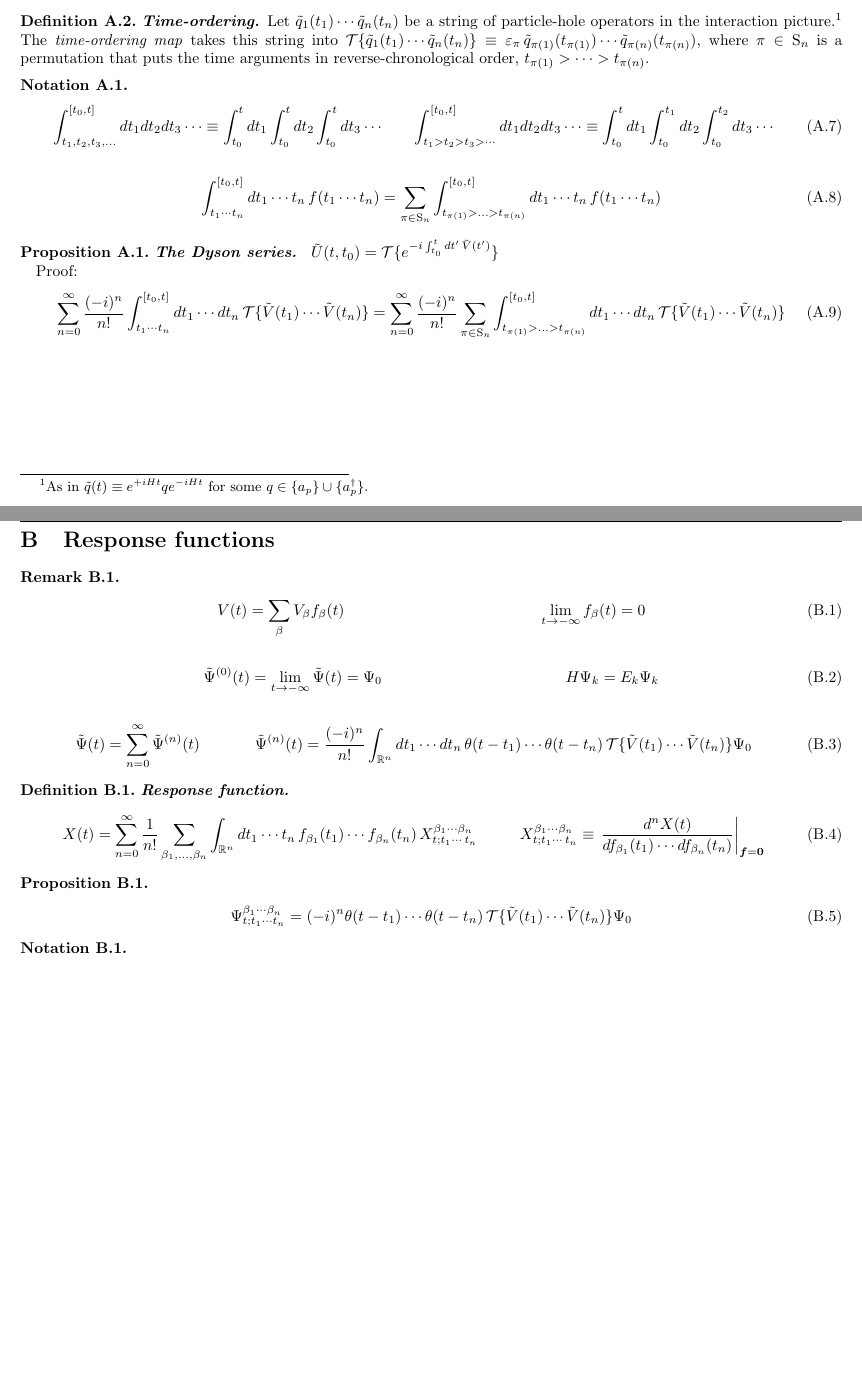
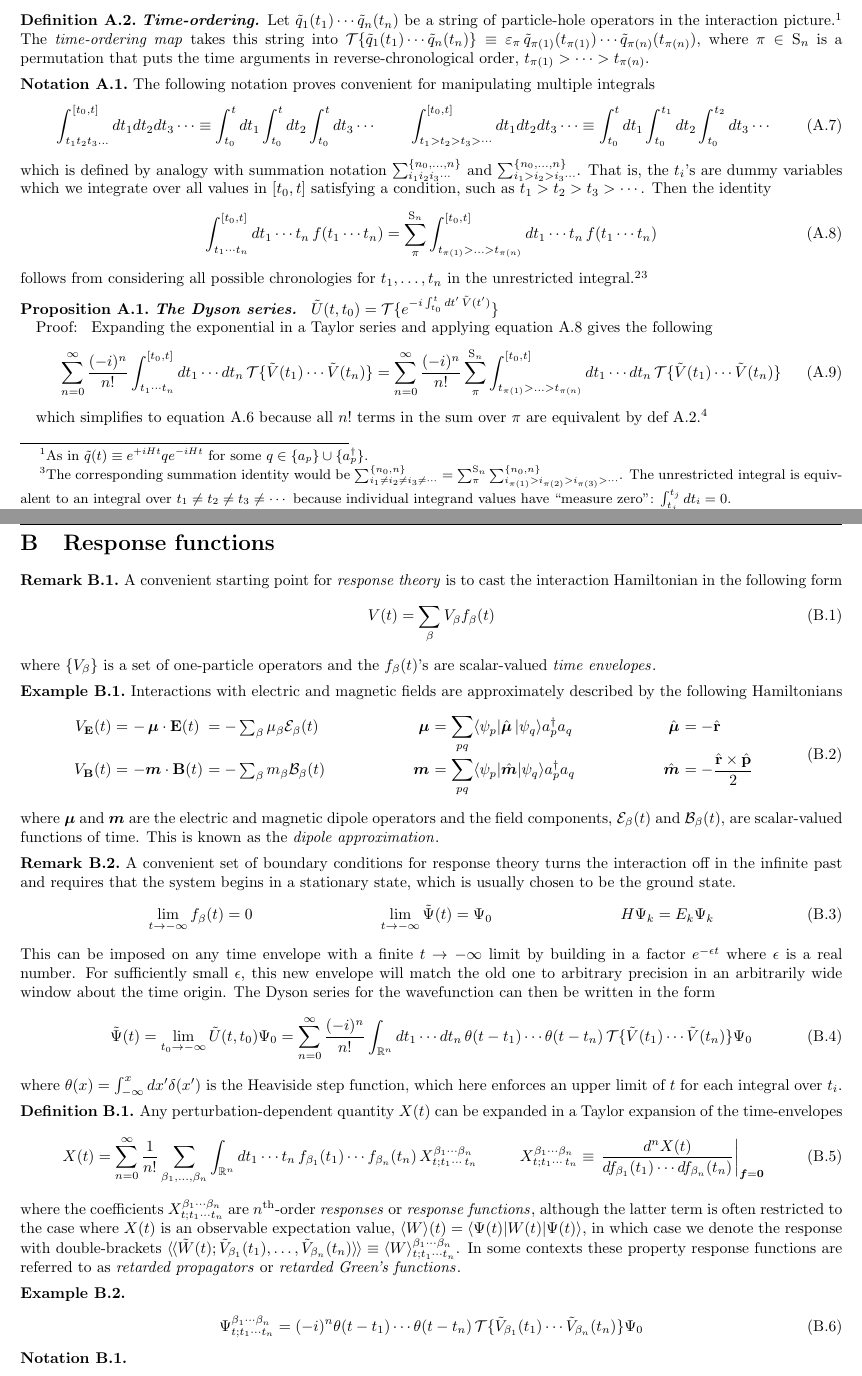
Before and after one commit to jevandezande/chem-8950, a LaTeX document (tex/9q-1h-response-theory.tex): two parts of pages 2 and 3 of 5, joined at a grey line, cut so that both start at the same text, the shorter picture padded with empty space. The pictures show the PDF file 9q-1h-response-theory.pdf that the author committed with the source.

Commit message:
Working my way into the derivation of response functions.

```diff
--- a/tex/9q-1h-response-theory.tex
+++ b/tex/9q-1h-response-theory.tex
@@ -199,7 +202,18 @@ where $\pi\in\mr{S}_n$ is a permutation that puts the time arguments in reverse-
   dt_3
   \cd
 \end{align}
+which is defined by analogy with summation notation
+$
+  \sum_{i_1i_2i_3\cd}^{\{n_0,\ld,n\}}
+$
+and
+$
+  \sum_{i_1>i_2>i_3\cd}^{\{n_0,\ld,n\}}
+$.
+That is, the $t_i$'s are dummy variables which we integrate over all values in $[t_0,t]$ satisfying a condition, such as $t_1>t_2>t_3>\cd$.
+Then the identity
 \begin{align}
+\label{eq:integral-identity}
   \int_{t_1\cd t_n}^{[t_0,t]}
   dt_1\cd t_n\,
   f(t_1\cd t_n)
@@ -209,6 +223,23 @@ where $\pi\in\mr{S}_n$ is a permutation that puts the time arguments in reverse-
   dt_1\cd t_n\,
   f(t_1\cd t_n)
 \end{align}
+follows from considering all possible chronologies for $t_1,\ld,t_n$ in the unrestricted integral.\footnotemark
+\footnote{
+  The corresponding summation identity would be
+$
+  \sum_{i_1\neq i_2\neq i_3\neq\cd}^{\{n_0,n\}}
+=
+  \sum_{\pi}^{\mr{S}_n}
+  \sum_{i_{\pi(1)}> i_{\pi(2)}> i_{\pi(3)}>\cd}^{\{n_0,n\}}
+$.
+  The unrestricted integral is equivalent to an integral over $t_1\neq t_2\neq t_3\neq\cd$ because individual integrand values have ``measure zero'':
+$
+  \int_{t_j}^{t_j}
+  dt_i
+=
+  0
+$.
+}
 \end{ntt}
 
 
@@ -230,6 +261,7 @@ $\ds{
 }$
 }
 \thmproof{
+   Expanding the exponential in a Taylor series and applying equation~\ref{eq:integral-identity} gives the following
 \begin{align}
   \sum_{n=0}^\infty
   \fr{(-i)^n}{n!}
@@ -261,10 +294,20 @@ $\ds{
 \section{Response functions}
 
 \begin{rmk}
+A convenient starting point for \textit{response theory} is to cast the interaction Hamiltonian in the following form
 \begin{align}
+\label{}
   V(t)
 =
   \sum_\b
   V_\b
   f_\b(t)
-&&
+\end{align}
+where $\{V_\b\}$ is a set of one-particle operators and the $f_\b(t)$'s are scalar-valued \textit{time envelopes}.
+\end{rmk}
+
+\begin{ex}
+Interactions with electric and magnetic fields are approximately described by the following Hamiltonians
+\begin{align}
+\begin{array}{r@{\ }l@{\ }l@{\hspace{2cm}}r@{\ }l@{\hspace{2cm}}r@{\ }l}
+  V_{\bo{E}}(t)
@@ -271,3 +357,13 @@ $\ds{
+  \dfr{\op{\bo{r}}\times\op{\bo{p}}}{2}
+\end{array}
+\end{align}
+where $\bm{\mu}$ and $\bm{m}$ are the electric and magnetic dipole operators and the field components, $\mc{E}_\b(t)$ and $\mc{B}_\b(t)$, are scalar-valued functions of time.
+This is known as the \textit{dipole approximation}.
+\end{ex}
+
+\begin{rmk}
+A convenient set of boundary conditions for response theory turns the interaction off in the infinite past and requires that the system begins in a stationary state, which is usually chosen to be the ground state.
+\begin{align}
   \lim_{t\rightarrow-\infty}
   f_\b(t)
 =
@@ -287,6 +380,10 @@ $\ds{
   E_k
   \Y_k
 \end{align}
+This can be imposed on any time envelope with a finite $t\rightarrow-\infty$ limit by building in a factor $e^{-\ev t}$ where $\ev$ is a real number.
+For sufficiently small $\ev$, this new envelope will match the old one to arbitrary precision in an arbitrarily wide window about the time origin.
+The Dyson series for the wavefunction can then be written in the form
 \begin{align}
   \tl{\Y}(t)
 =
+  \lim_{t_0\rightarrow-\infty}
@@ -308,11 +404,21 @@ $\ds{
   \}
   \Y_0
 \end{align}
+where
+$
+  \th(x)
+=
+  \int_{-\infty}^x
+  dx'
+  \d(x')
+$
+is the Heaviside step function, which here enforces an upper limit of $t$ for each integral over $t_i$.
 \end{rmk}
 
 \begin{dfn}
-\thmtitle{Response function}
+Any perturbation-dependent quantity $X(t)$ can be expanded in a Taylor expansion of the time-envelopes
 \begin{align}
+\label{eq:}
   X(t)
 =
   \sum_{n=0}^\infty
@@ -337,9 +443,16 @@ $\ds{
   }
   \right|_{\bm{f}=\bo{0}}
 \end{align}
+where the coefficients $X_{t;t_1\cd t_n}^{\b_1\cd \b_n}$ are $n\eth$-order \textit{responses} or \textit{response functions}, although the latter term is often restricted to the case where $X(t)$ is an observable expectation value, $\ip{W}(t)=\ip{\Y(t)|W(t)|\Y(t)}$, in which case we denote the response with double-brackets
+$
+  \iip{\tl{W}(t); \tl{V}_{\b_1}(t_1),\ld,\tl{V}_{\b_n}(t_n)}
+\equiv
+  \ip{W}_{t;t_1\cd t_n}^{\b_1\cd \b_n}
+$.
+In some contexts these property response functions are referred to as \textit{retarded propagators} or \textit{retarded Green's functions}.
 \end{dfn}
 
-\begin{prop}
+\begin{ex}
 \begin{align}
   \Y^{\b_1\cd \b_n}_{t; t_1\cd t_n}
 =
```
Also changed, not shown: 9q-1h-response-theory.pdf, tex/9q-1h-response-theory.tex (73 more changed lines).
